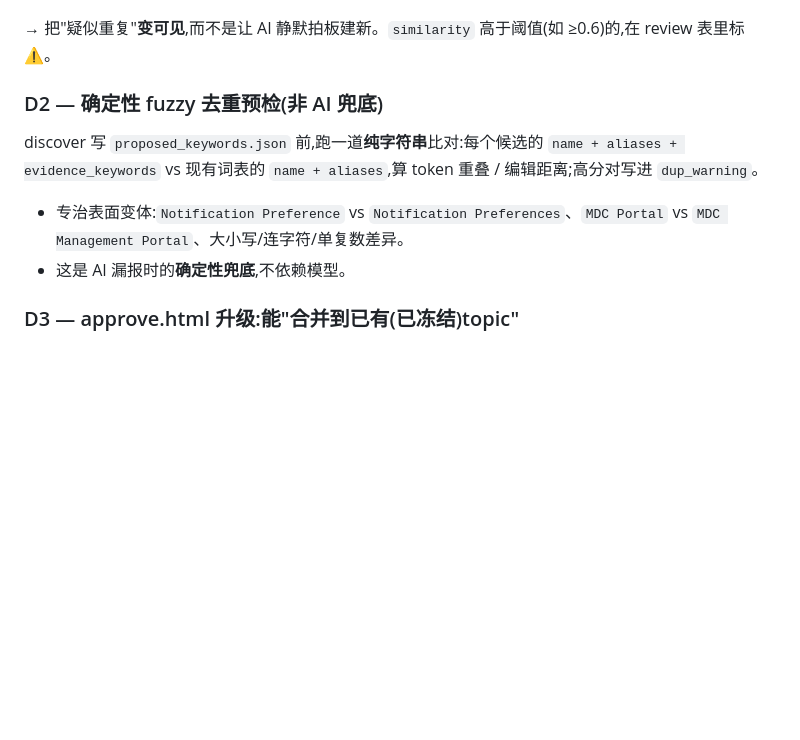
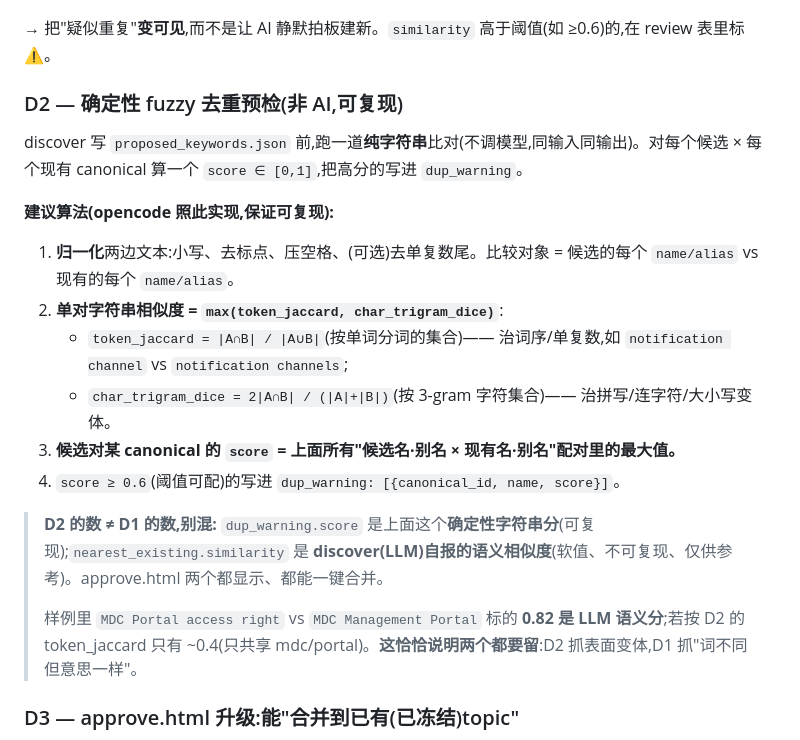
Before and after one commit to ScrapperEthan/RAG_solution, a Markdown page: handoff/13_新页onboarding与合并模型.md, the part around the change. GitHub-like rendering; blank space fills up the shorter version.

Commit message:
Pin down D2 similarity formula in handoff/13 (deterministic token Jaccard + char-trigram Dice)
Clarify the dup score is produced by discover, not the approve tool: D2 = deterministic max(token_jaccard, char_trigram_dice) >= 0.6 (reproducible), D1 = LLM self-reported semantic similarity (advisory). Note the sample 0.82 is an LLM-style number; D2 token Jaccard for that pair is ~0.4, which is why both signals are kept.

Co-Authored-By: Claude Opus 4.8 <noreply@anthropic.com>

````diff
--- a/handoff/13_新页onboarding与合并模型.md
+++ b/handoff/13_新页onboarding与合并模型.md
@@ -46,10 +46,20 @@ discover 输入已含完整 approved 词表(名/别名/boundary)。强化输出:
 ```
 → 把"疑似重复"**变可见**,而不是让 AI 静默拍板建新。`similarity` 高于阈值(如 ≥0.6)的,在 review 表里标 ⚠️。
 
-### D2 — 确定性 fuzzy 去重预检(非 AI 兜底)
-discover 写 `proposed_keywords.json` 前,跑一道**纯字符串**比对:每个候选的 `name + aliases + evidence_keywords` vs 现有词表的 `name + aliases`,算 token 重叠 / 编辑距离;高分对写进 `dup_warning`。
-- 专治表面变体:`Notification Preference` vs `Notification Preferences`、`MDC Portal` vs `MDC Management Portal`、大小写/连字符/单复数差异。
-- 这是 AI 漏报时的**确定性兜底**,不依赖模型。
+### D2 — 确定性 fuzzy 去重预检(非 AI,可复现)
+discover 写 `proposed_keywords.json` 前,跑一道**纯字符串**比对(不调模型,同输入同输出)。对每个候选 × 每个现有 canonical 算一个 `score ∈ [0,1]`,把高分的写进 `dup_warning`。
+
+**建议算法(opencode 照此实现,保证可复现):**
+1. **归一化**两边文本:小写、去标点、压空格、(可选)去单复数尾。比较对象 = 候选的每个 `name/alias` vs 现有的每个 `name/alias`。
+2. **单对字符串相似度 = `max(token_jaccard, char_trigram_dice)`**:
+   - `token_jaccard = |A∩B| / |A∪B|`(按单词分词的集合)—— 治词序/单复数,如 `notification channel` vs `notification channels`;
+   - `char_trigram_dice = 2|A∩B| / (|A|+|B|)`(按 3-gram 字符集合)—— 治拼写/连字符/大小写变体。
+3. **候选对某 canonical 的 `score` = 上面所有"候选名·别名 × 现有名·别名"配对里的最大值。**
+4. `score ≥ 0.6`(阈值可配)的写进 `dup_warning: [{canonical_id, name, score}]`。
+
+> **D2 的数 ≠ D1 的数,别混:** `dup_warning.score` 是上面这个**确定性字符串分**(可复现);`nearest_existing.similarity` 是 **discover(LLM)自报的语义相似度**(软值、不可复现、仅供参考)。approve.html 两个都显示、都能一键合并。
+>
+> 样例里 `MDC Portal access right` vs `MDC Management Portal` 标的 **0.82 是 LLM 语义分**;若按 D2 的 token_jaccard 只有 ~0.4(只共享 mdc/portal)。**这恰恰说明两个都要留**:D2 抓表面变体,D1 抓"词不同但意思一样"。
 
 ### D3 — approve.html 升级:能"合并到已有(已冻结)topic"
 当前 approve.html 只加载新提案。升级为:**同时加载现有冻结词表**,把已有 topic 显示为"🔒 已冻结"且作为合并目标。每个新候选除 keep/丢弃/批内合并外,新增:
````
